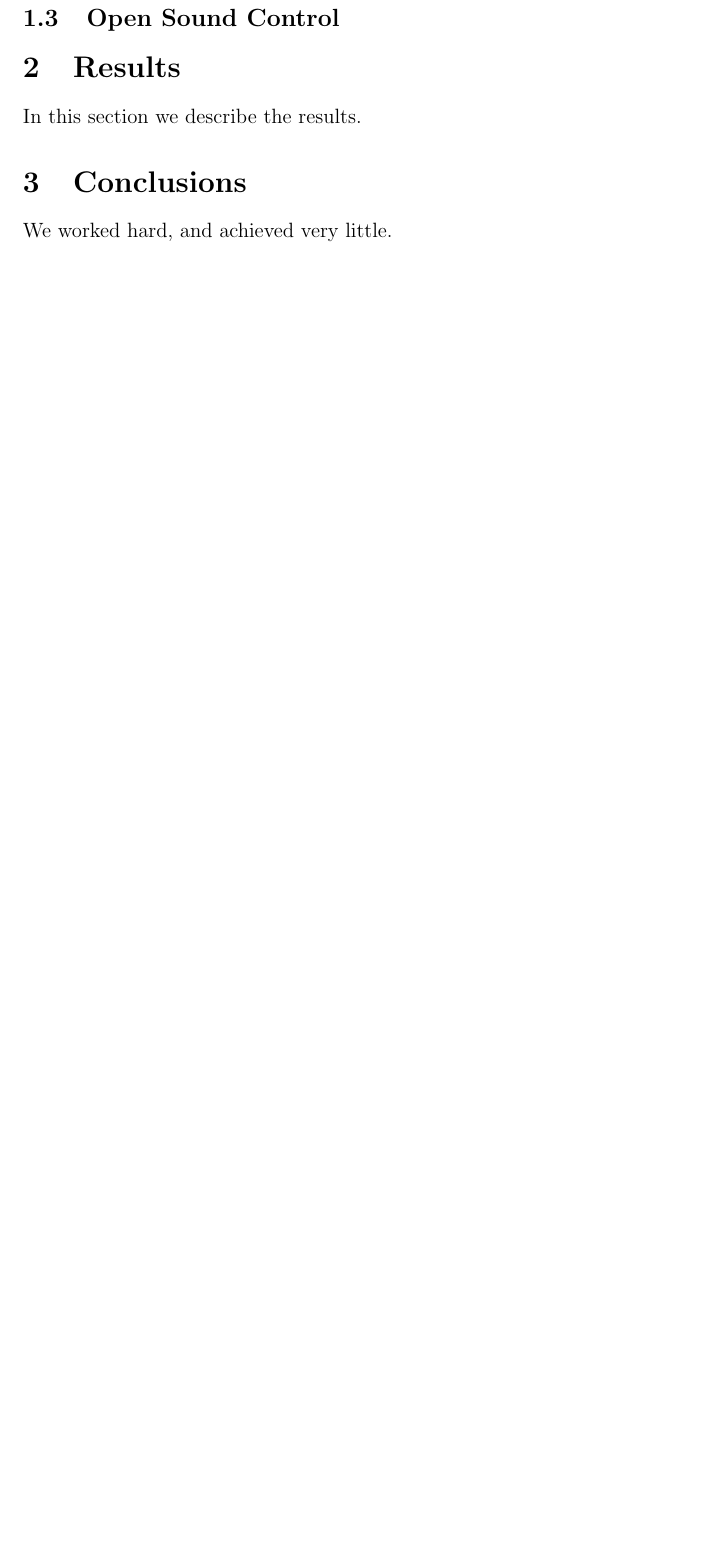
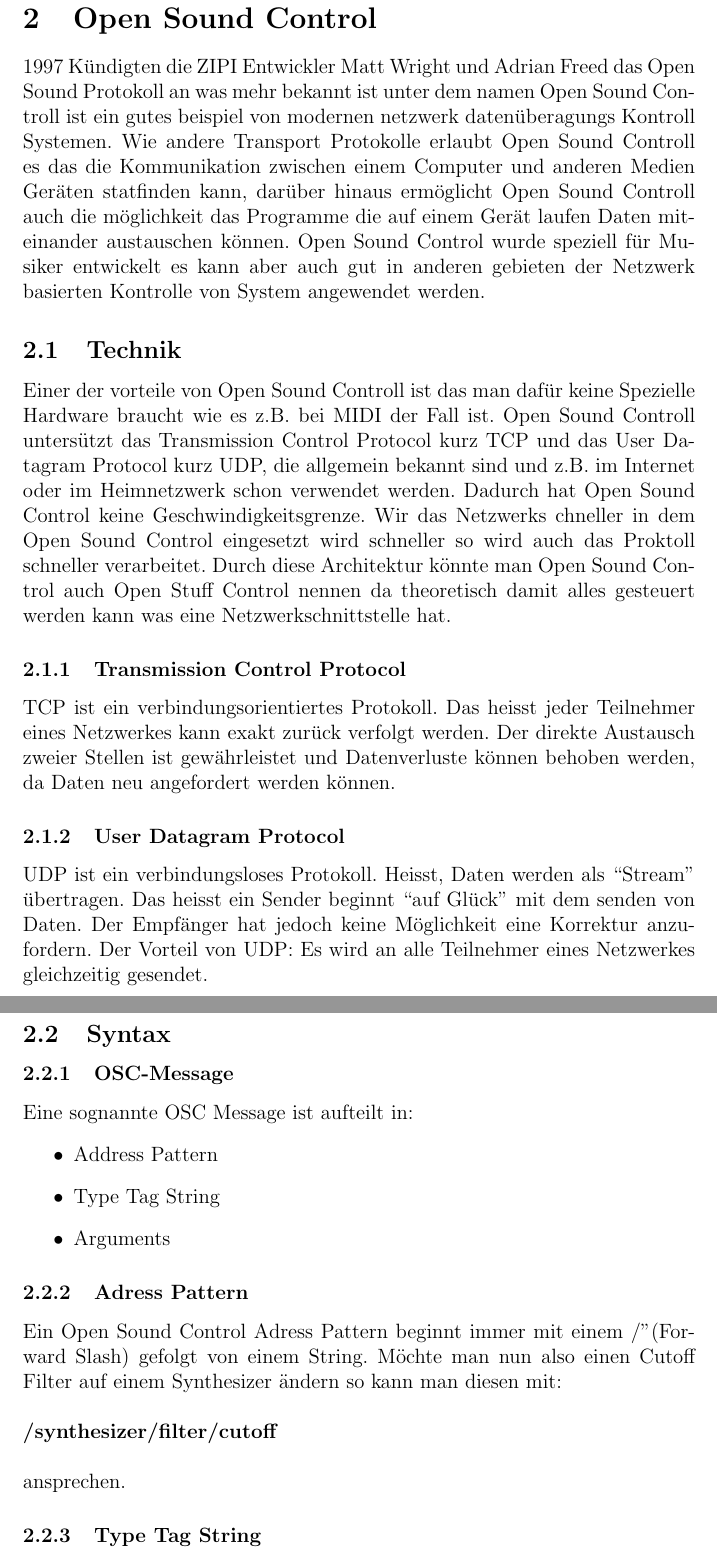
Before and after one commit to lampe/evt, a LaTeX document (doc.tex): part of page 5 of 6 before the commit and two parts of pages 5 and 6 of 7 after it, the two joined at a grey line, cut so that both start at the same text, the shorter picture padded with empty space. Compiled offline with pdfLaTeX.

Commit message:
6 seiten sind so gut wie fertig

```diff
--- a/doc.tex
+++ b/doc.tex
@@ -62,10 +62,30 @@ MIDI hat ein paar sehr frustrierende Nachteile:
 1994 wurde von der Firma Zeta Instruments und einer Research Gruppe der University of California das Zeta Instrument Processor Interface (kurz ZIPI) vorgestellt. Es sollte MIDI ablössen und war aufdem OSI-Model aufgebaut. ZIPI konnte sich nie wirklich durchsetzen. MIDI hat eine Peer-to-Peer Architektur. ZIPI baute auf eine Stern Architektur mit einem HUB in der Mitte als zentrale Anlaufsstelle. Das hatte den vorteil das man einfach Geräte aus dem HUB entfernen konnte. ZIPI ist auch unabhängig von einer Physikalischen Implementierung. Das alles hat aber nicht geholfen da das Adressierungschema zu komplex war. Es mussten 1016127 Synth zustände geregelt werden im ZIPI Controller. Zum vergleich hatte midi nur 16 Kanäle die zwischen 12 und 128 zuständen hatten.
 Es gibt bis heute keine Kommerziel vertriebenen Geräte die ZIPI unterstützen.
 \newpage
-\subsection{Open Sound Control}
+\section{Open Sound Control}
+1997 Kündigten die ZIPI Entwickler Matt Wright und Adrian Freed das Open Sound Protokoll an was mehr bekannt ist unter dem namen Open Sound Controll ist ein gutes beispiel von modernen netzwerk datenüberagungs Kontroll Systemen. Wie andere Transport Protokolle erlaubt Open Sound Controll es das die Kommunikation zwischen einem Computer und anderen Medien Geräten statfinden kann, darüber hinaus ermöglicht Open Sound Controll auch die möglichkeit das Programme die auf einem Gerät laufen Daten miteinander austauschen können. Open Sound Control wurde speziell für Musiker entwickelt es kann aber auch gut in anderen gebieten der Netzwerk basierten Kontrolle von System angewendet werden.
 
-\section{Results}\label{results}
-In this section we describe the results.
+\subsection{Technik}
+Einer der vorteile von Open Sound Controll ist das man dafür keine Spezielle Hardware braucht wie es z.B. bei MIDI der Fall ist. Open Sound Controll untersützt das Transmission Control Protocol kurz TCP und das User Datagram Protocol kurz UDP, die allgemein bekannt sind und z.B. im Internet oder im Heimnetzwerk schon verwendet werden. Dadurch hat Open Sound Control keine Geschwindigkeitsgrenze. Wir das Netzwerks chneller in dem Open Sound Control eingesetzt wird schneller so wird auch das Proktoll schneller verarbeitet. Durch diese Architektur könnte man Open Sound Control auch Open Stuff Control nennen da theoretisch damit alles gesteuert werden kann was eine Netzwerkschnittstelle hat.
 
-\section{Conclusions}\label{conclusions}
-We worked hard, and achieved very little.
+\subsubsection{Transmission Control Protocol}
+TCP ist ein verbindungsorientiertes Protokoll. Das heisst jeder Teilnehmer eines Netzwerkes kann exakt zurück verfolgt werden. Der direkte Austausch zweier Stellen ist gewährleistet und Datenverluste können behoben werden, da Daten neu angefordert werden können.
+
+\subsubsection{User Datagram Protocol}
+UDP ist ein verbindungsloses Protokoll. Heisst, Daten werden als “Stream” übertragen. Das heisst ein Sender beginnt “auf Glück” mit dem senden von Daten. Der Empfänger hat jedoch keine Möglichkeit eine Korrektur anzufordern. Der Vorteil von UDP: Es wird an alle Teilnehmer eines Netzwerkes gleichzeitig gesendet.
+\newpage
+\subsection{Syntax}
+\subsubsection{OSC-Message}
+Eine sognannte OSC Message ist aufteilt in:
+\begin{itemize}
+  \item Address Pattern
+  \item Type Tag String
+  \item Arguments
+\end{itemize}
+\subsubsection{Adress Pattern}
+Ein Open Sound Control Adress Pattern beginnt immer mit einem "/" (Forward Slash) gefolgt von einem String. Möchte man nun also einen Cutoff Filter auf einem Synthesizer ändern so kann man diesen mit:\\
+\\
+{\bf /synthesizer/filter/cutoff } \\
+\\
+ansprechen.
+\subsubsection{Type Tag String}
```
Also changed, not shown: evt.bib (+7 -0 lines), doc.tex (9 more changed lines), 2 other files.
